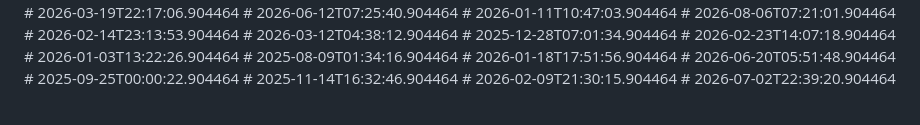
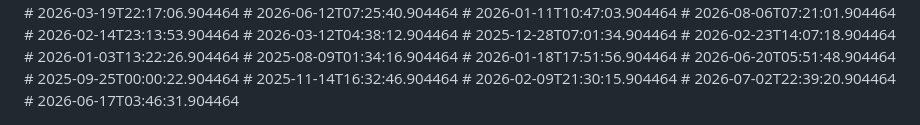
Before and after one commit to nytheon/Ai-Chatbot, a Markdown page: README.md, the part around the change. Drawn GitHub-style.

```diff
--- a/README.md
+++ b/README.md
@@ -248,3 +248,4 @@ Licensed under the [MIT License](LICENSE).
 # 2025-11-14T16:32:46.904464
 # 2026-02-09T21:30:15.904464
 # 2026-07-02T22:39:20.904464
+# 2026-06-17T03:46:31.904464
```
